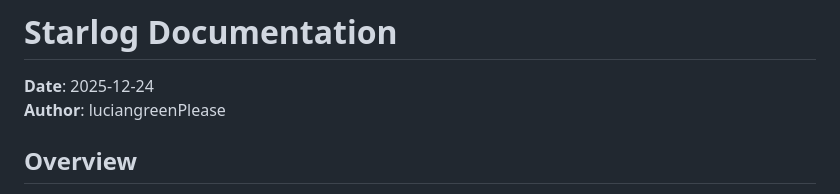
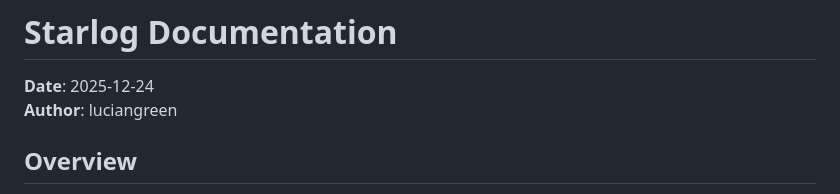
Before and after one commit to luciangreen/Starlog, a Markdown page: README.md, the part around the change. Drawn GitHub-style.

```diff
--- a/README.md
+++ b/README.md
@@ -1,7 +1,7 @@
 # Starlog Documentation
 
 **Date**: 2025-12-24
-**Author**: luciangreenPlease
+**Author**: luciangreen
 
 ## Overview
 
```
